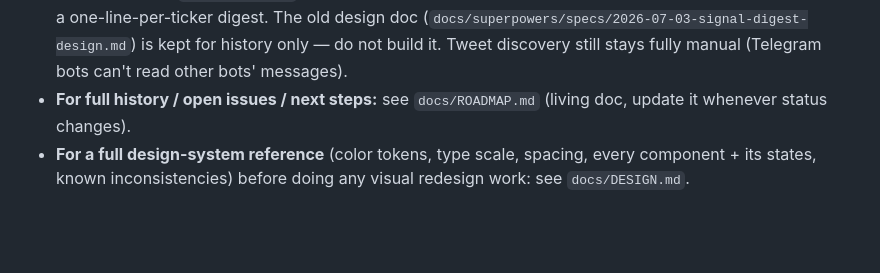
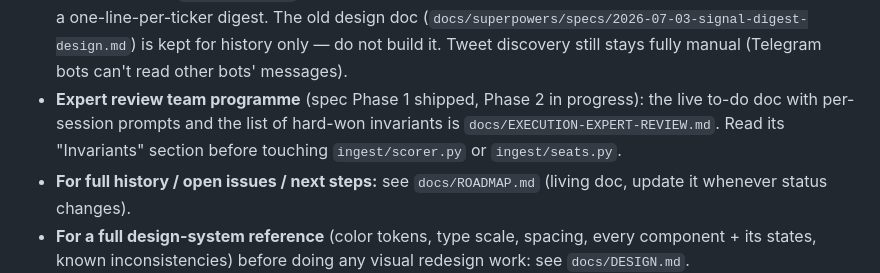
Before and after one commit to nainaii1/ai-infrastructure-explorer, a Markdown page: CLAUDE.md, the part around the change. Drawn GitHub-style; blank space fills up the shorter version.

```diff
--- a/CLAUDE.md
+++ b/CLAUDE.md
@@ -183,6 +183,11 @@ not throwaway config.
   (`docs/superpowers/specs/2026-07-03-signal-digest-design.md`) is kept for
   history only — do not build it. Tweet discovery still stays fully manual
   (Telegram bots can't read other bots' messages).
+- **Expert review team programme** (spec Phase 1 shipped, Phase 2 in
+  progress): the live to-do doc with per-session prompts and the list of
+  hard-won invariants is `docs/EXECUTION-EXPERT-REVIEW.md`. Read its
+  "Invariants" section before touching `ingest/scorer.py` or
+  `ingest/seats.py`.
 - **For full history / open issues / next steps:** see `docs/ROADMAP.md`
   (living doc, update it whenever status changes).
 - **For a full design-system reference** (color tokens, type scale, spacing,
```
Also changed, not shown: docs/EXECUTION-EXPERT-REVIEW.md (added, +203 -0 lines).
